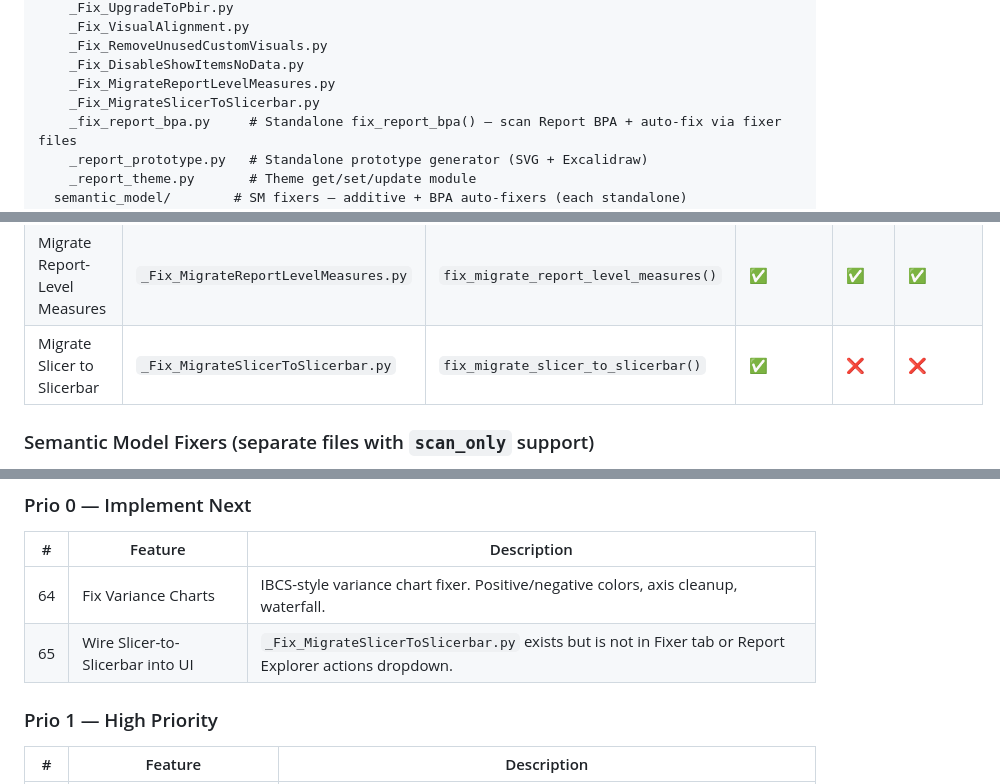
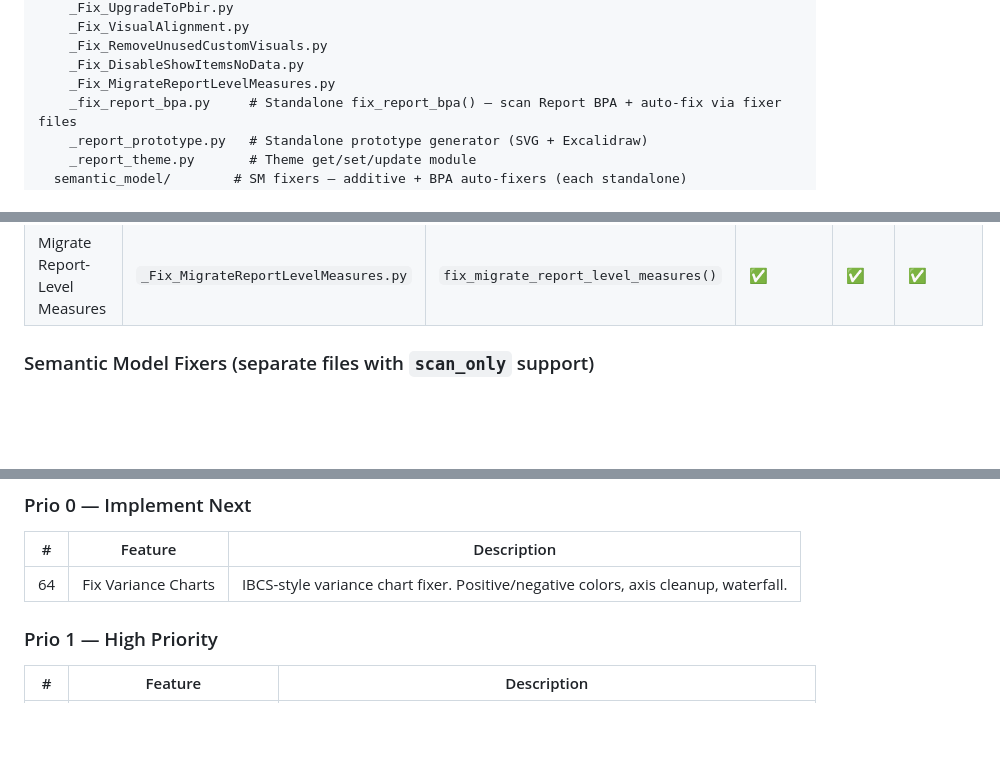
Before and after one commit to KornAlexander/pbi_fixer, a Markdown page: PLAN.md, 3 parts joined by grey strips. GitHub-like rendering; blank space fills up the shorter version.

Commit message:
PLAN.md: remove Slicer-to-Slicerbar references

```diff
--- a/PLAN.md
+++ b/PLAN.md
@@ -76,7 +76,6 @@ src/
     _Fix_RemoveUnusedCustomVisuals.py
     _Fix_DisableShowItemsNoData.py
     _Fix_MigrateReportLevelMeasures.py
-    _Fix_MigrateSlicerToSlicerbar.py
     _fix_report_bpa.py     # Standalone fix_report_bpa() — scan Report BPA + auto-fix via fixer files
     _report_prototype.py   # Standalone prototype generator (SVG + Excalidraw)
     _report_theme.py       # Theme get/set/update module
@@ -214,7 +213,6 @@ All report fixers have their own file in `report/`, accept `(report, page_name,
 | Remove Unused Custom Visuals | `_Fix_RemoveUnusedCustomVisuals.py` | `fix_remove_unused_custom_visuals()` | ✅ | ✅ | ✅ |
 | Disable Show Items No Data | `_Fix_DisableShowItemsNoData.py` | `fix_disable_show_items_no_data()` | ✅ | ✅ | ✅ |
 | Migrate Report-Level Measures | `_Fix_MigrateReportLevelMeasures.py` | `fix_migrate_report_level_measures()` | ✅ | ✅ | ✅ |
-| Migrate Slicer to Slicerbar | `_Fix_MigrateSlicerToSlicerbar.py` | `fix_migrate_slicer_to_slicerbar()` | ✅ | ❌ | ❌ |
 
 ### Semantic Model Fixers (separate files with `scan_only` support)
 
@@ -368,7 +366,6 @@ These fix specific Model BPA violations. Each has a **standalone fixer file** in
 | # | Feature | Description |
 |---|---------|-------------|
 | 64 | Fix Variance Charts | IBCS-style variance chart fixer. Positive/negative colors, axis cleanup, waterfall. |
-| 65 | Wire Slicer-to-Slicerbar into UI | `_Fix_MigrateSlicerToSlicerbar.py` exists but is not in Fixer tab or Report Explorer actions dropdown. |
 
 ### Prio 1 — High Priority
 
```
